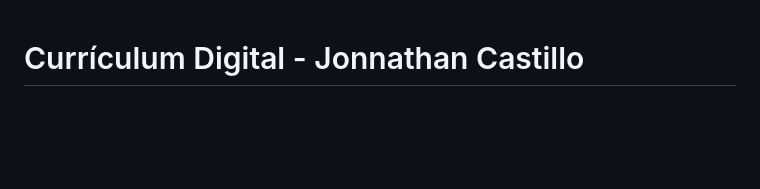
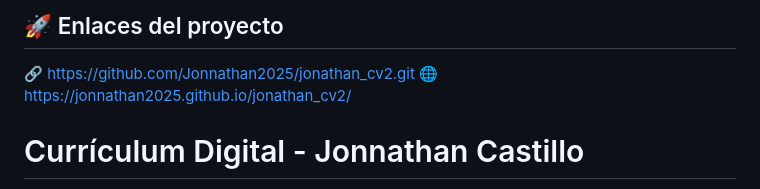
Before and after one commit to Jonnathan2025/jonathan_cv, a Markdown page: README.md, the part around the change. Rendered like a GitHub page; blank space fills up the shorter version.

```diff
--- a/README.md
+++ b/README.md
@@ -1,3 +1,6 @@
+## 🚀 Enlaces del proyecto
+🔗 https://github.com/Jonnathan2025/jonathan_cv2.git
+🌐 https://jonnathan2025.github.io/jonathan_cv2/
 # Currículum Digital - Jonnathan Castillo
 
 👁️ Portafolio Digital Accesible con Eye Tracking
```
